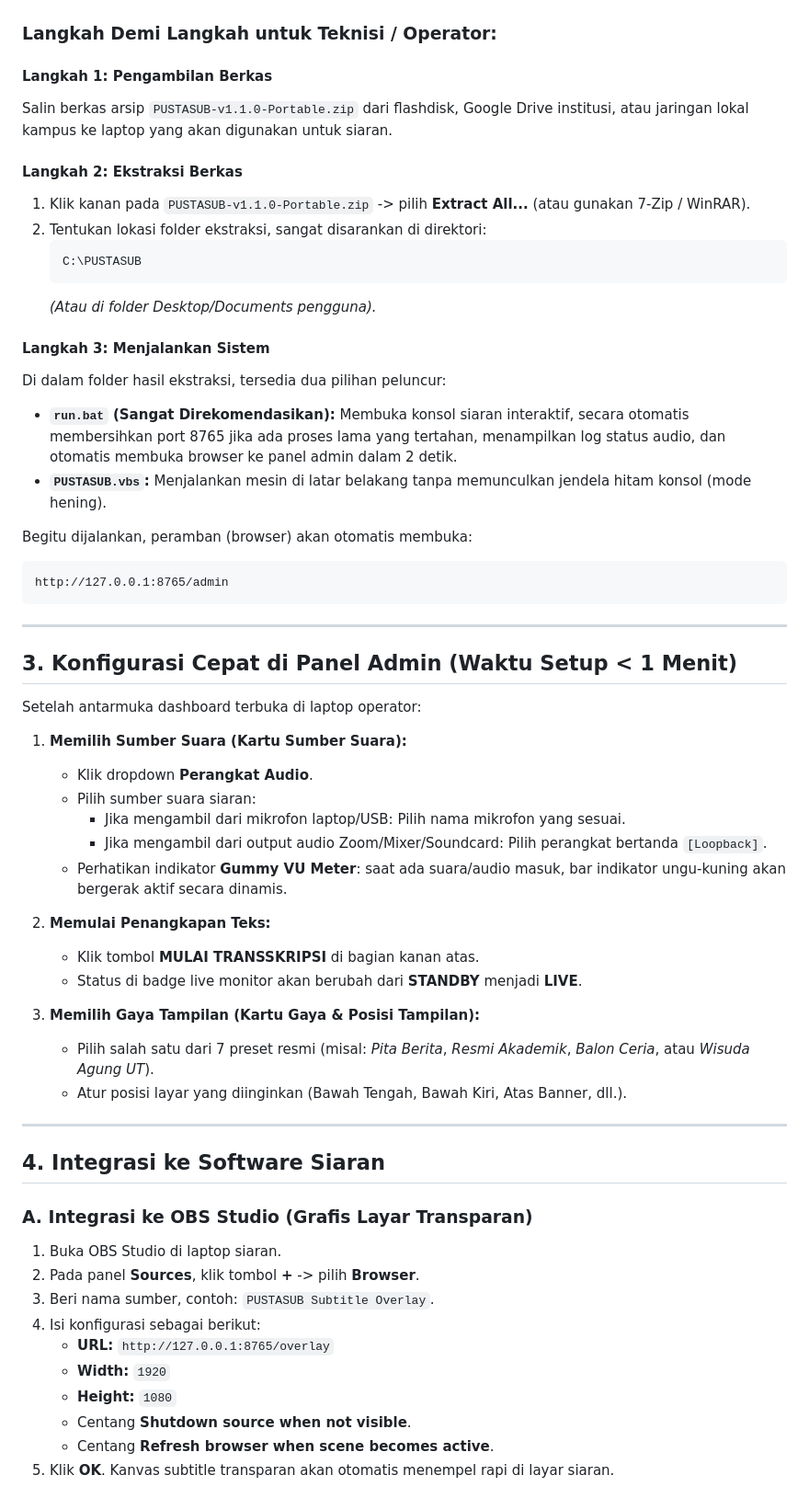
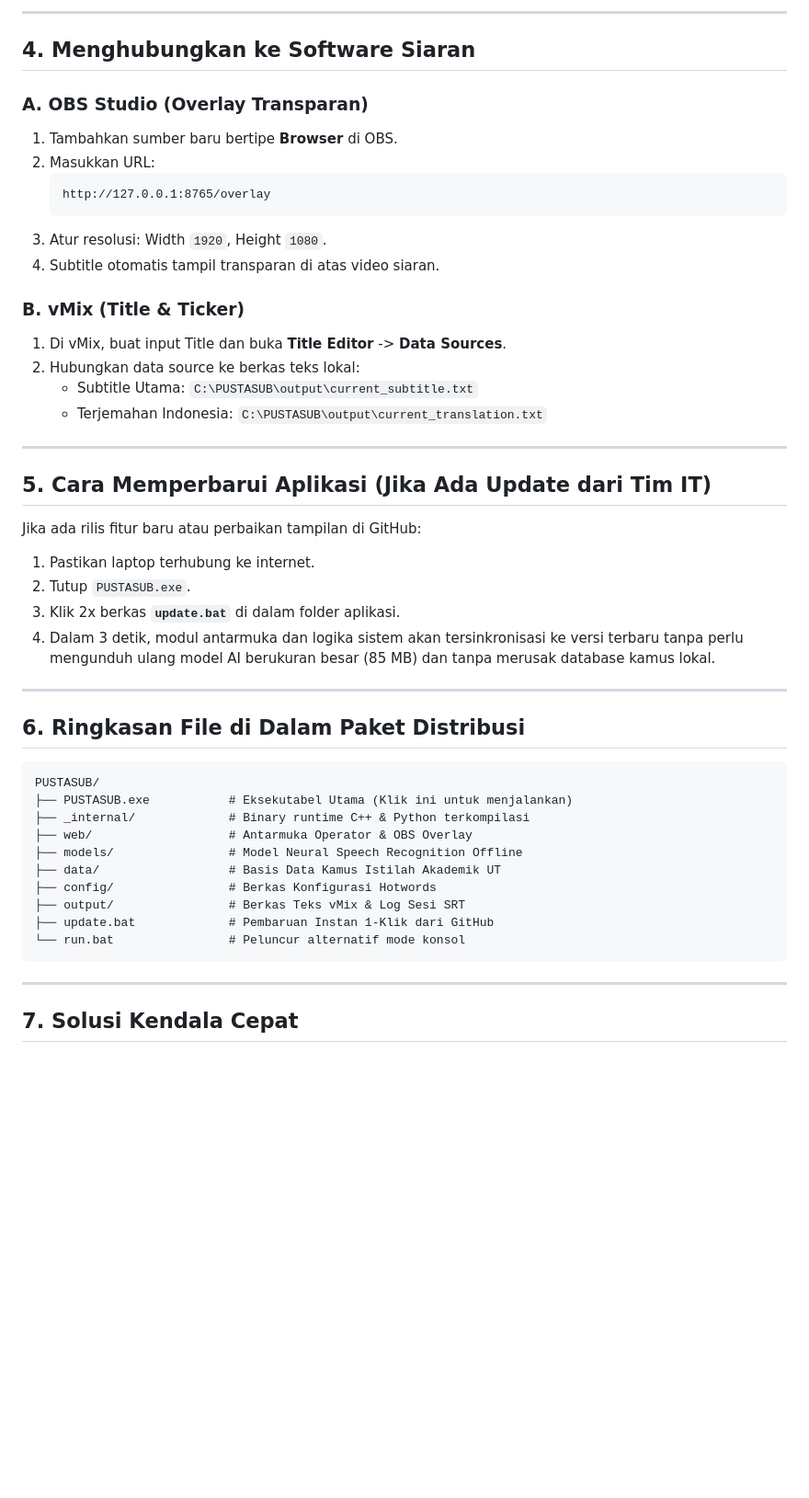
Before and after one commit to pusaka-ut/pustasub, a Markdown page: docs/distribution-guide.md, the part around one of its changes. Shown at 92% size. Drawn GitHub-style; blank space fills up the shorter version.

````diff
--- a/docs/distribution-guide.md
+++ b/docs/distribution-guide.md
@@ -40,62 +45,50 @@ flowchart TD
+---
+
+## 4. Menghubungkan ke Software Siaran
+
+### A. OBS Studio (Overlay Transparan)
+1. Tambahkan sumber baru bertipe **Browser** di OBS.
+2. Masukkan URL:
+   ```
+   http://127.0.0.1:8765/overlay
+   ```
+3. Atur resolusi: Width `1920`, Height `1080`.
+4. Subtitle otomatis tampil transparan di atas video siaran.
+
+### B. vMix (Title & Ticker)
+1. Di vMix, buat input Title dan buka **Title Editor** -> **Data Sources**.
+2. Hubungkan data source ke berkas teks lokal:
+   - Subtitle Utama: `C:\PUSTASUB\output\current_subtitle.txt`
+   - Terjemahan Indonesia: `C:\PUSTASUB\output\current_translation.txt`
+
+---
+
+## 5. Cara Memperbarui Aplikasi (Jika Ada Update dari Tim IT)
+
+Jika ada rilis fitur baru atau perbaikan tampilan di GitHub:
+1. Pastikan laptop terhubung ke internet.
+2. Tutup `PUSTASUB.exe`.
+3. Klik 2x berkas **`update.bat`** di dalam folder aplikasi.
+4. Dalam 3 detik, modul antarmuka dan logika sistem akan tersinkronisasi ke versi terbaru tanpa perlu mengunduh ulang model AI berukuran besar (85 MB) dan tanpa merusak database kamus lokal.
+
+---
+
+## 6. Ringkasan File di Dalam Paket Distribusi
+
 ```
-
-### Langkah Demi Langkah untuk Teknisi / Operator:
-
-#### Langkah 1: Pengambilan Berkas
-Salin berkas arsip `PUSTASUB-v1.1.0-Portable.zip` dari flashdisk, Google Drive institusi, atau jaringan lokal kampus ke laptop yang akan digunakan untuk siaran.
-
-#### Langkah 2: Ekstraksi Berkas
-1. Klik kanan pada `PUSTASUB-v1.1.0-Portable.zip` -> pilih **Extract All...** (atau gunakan 7-Zip / WinRAR).
-2. Tentukan lokasi folder ekstraksi, sangat disarankan di direktori:
-   ```
-   C:\PUSTASUB
-   ```
-   *(Atau di folder Desktop/Documents pengguna).*
-
-#### Langkah 3: Menjalankan Sistem
-Di dalam folder hasil ekstraksi, tersedia dua pilihan peluncur:
-- **`run.bat` (Sangat Direkomendasikan):** Membuka konsol siaran interaktif, secara otomatis membersihkan port 8765 jika ada proses lama yang tertahan, menampilkan log status audio, dan otomatis membuka browser ke panel admin dalam 2 detik.
-- **`PUSTASUB.vbs`:** Menjalankan mesin di latar belakang tanpa memunculkan jendela hitam konsol (mode hening).
-
-Begitu dijalankan, peramban (browser) akan otomatis membuka:
-```
-http://127.0.0.1:8765/admin
+PUSTASUB/
+├── PUSTASUB.exe           # Eksekutabel Utama (Klik ini untuk menjalankan)
+├── _internal/             # Binary runtime C++ & Python terkompilasi
+├── web/                   # Antarmuka Operator & OBS Overlay
+├── models/                # Model Neural Speech Recognition Offline
+├── data/                  # Basis Data Kamus Istilah Akademik UT
+├── config/                # Berkas Konfigurasi Hotwords
+├── output/                # Berkas Teks vMix & Log Sesi SRT
+├── update.bat             # Pembaruan Instan 1-Klik dari GitHub
+└── run.bat                # Peluncur alternatif mode konsol
 ```
 
 ---
 
-## 3. Konfigurasi Cepat di Panel Admin (Waktu Setup < 1 Menit)
+## 7. Solusi Kendala Cepat
 
-Setelah antarmuka dashboard terbuka di laptop operator:
-
-1. **Memilih Sumber Suara (Kartu Sumber Suara):**
-   - Klik dropdown **Perangkat Audio**.
-   - Pilih sumber suara siaran:
-     - Jika mengambil dari mikrofon laptop/USB: Pilih nama mikrofon yang sesuai.
-     - Jika mengambil dari output audio Zoom/Mixer/Soundcard: Pilih perangkat bertanda `[Loopback]`.
-   - Perhatikan indikator **Gummy VU Meter**: saat ada suara/audio masuk, bar indikator ungu-kuning akan bergerak aktif secara dinamis.
-
-2. **Memulai Penangkapan Teks:**
-   - Klik tombol **MULAI TRANSSKRIPSI** di bagian kanan atas.
-   - Status di badge live monitor akan berubah dari **STANDBY** menjadi **LIVE**.
-
-3. **Memilih Gaya Tampilan (Kartu Gaya & Posisi Tampilan):**
-   - Pilih salah satu dari 7 preset resmi (misal: *Pita Berita*, *Resmi Akademik*, *Balon Ceria*, atau *Wisuda Agung UT*).
-   - Atur posisi layar yang diinginkan (Bawah Tengah, Bawah Kiri, Atas Banner, dll.).
-
----
-
-## 4. Integrasi ke Software Siaran
-
-### A. Integrasi ke OBS Studio (Grafis Layar Transparan)
-1. Buka OBS Studio di laptop siaran.
-2. Pada panel **Sources**, klik tombol **+** -> pilih **Browser**.
-3. Beri nama sumber, contoh: `PUSTASUB Subtitle Overlay`.
-4. Isi konfigurasi sebagai berikut:
-   - **URL:** `http://127.0.0.1:8765/overlay`
-   - **Width:** `1920`
-   - **Height:** `1080`
-   - Centang **Shutdown source when not visible**.
-   - Centang **Refresh browser when scene becomes active**.
-5. Klik **OK**. Kanvas subtitle transparan akan otomatis menempel rapi di layar siaran.
-
````
Also changed, not shown: other parts of docs/distribution-guide.md (+34 -112 lines), README.md (+2 -2 lines).
